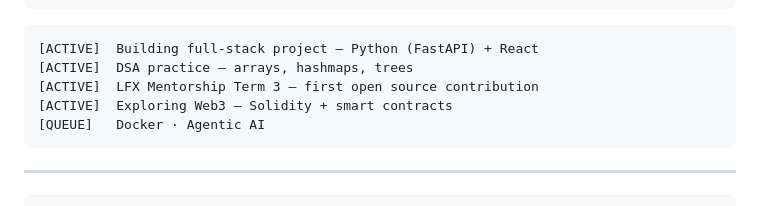
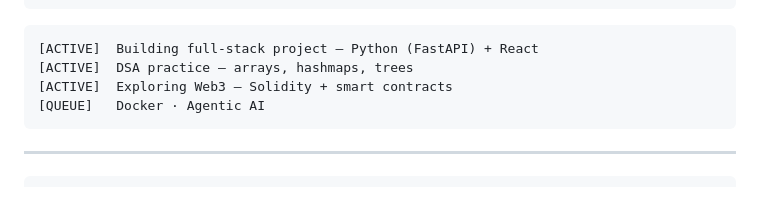
Before and after one commit to shellyco-code/shellyco-code, a Markdown page: README.md, the part around the change. GitHub-like rendering.

````diff
--- a/README.md
+++ b/README.md
@@ -90,7 +90,6 @@ $ cat current_missions.log
 ```
 [ACTIVE]  Building full-stack project — Python (FastAPI) + React
 [ACTIVE]  DSA practice — arrays, hashmaps, trees
-[ACTIVE]  LFX Mentorship Term 3 — first open source contribution
 [ACTIVE]  Exploring Web3 — Solidity + smart contracts
 [QUEUE]   Docker · Agentic AI
 ```
````
